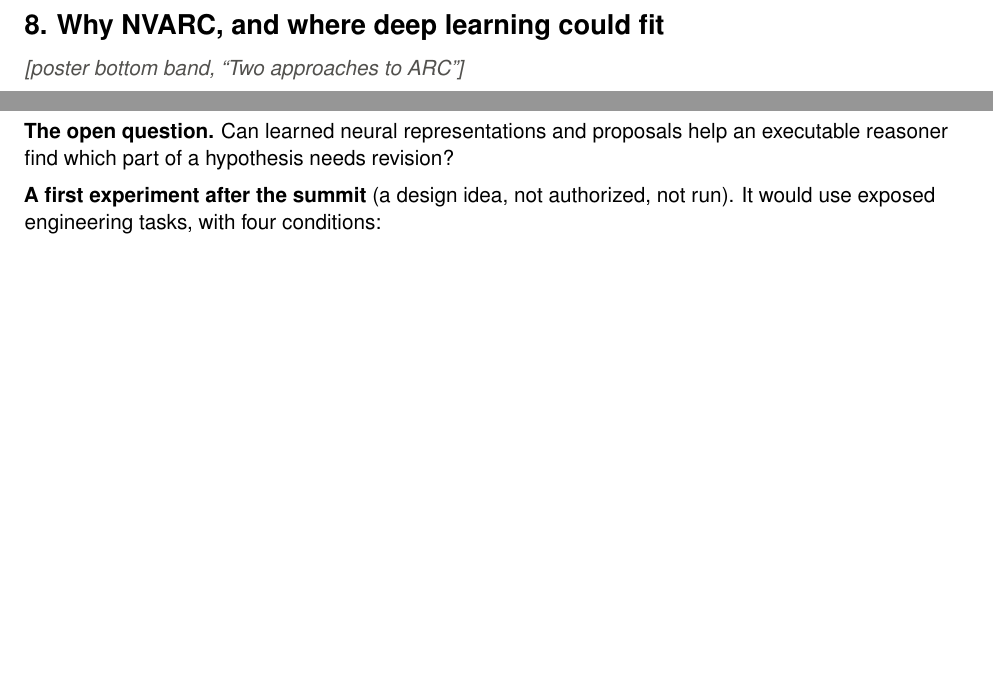
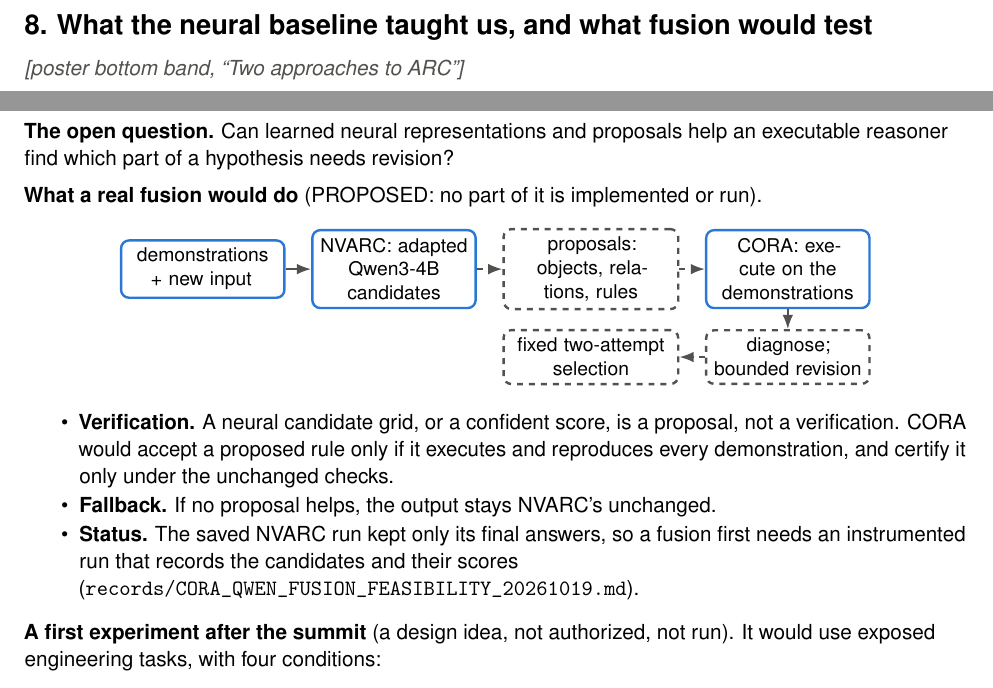
Before and after one commit to ChimdiWalter/Symbolic_Reasoning_LLM_ARC-AGI, a LaTeX document (docs/summit_20261023_reframe/explainer_visual_review.tex): two parts of page 9 of 12 before the commit and two parts of page 9 of 13 after it, joined at a grey line, cut at the place of the change, the shorter picture padded with empty space. Compiled offline with pdfLaTeX.

Commit message:
Explainer: section 'What the neural baseline taught us, and what fusion would test' with a dashed proposed-fusion diagram (13 pages); feasibility record: deadline and submission limits verified with the Kaggle CLI

```diff
--- a/docs/summit_20261023_reframe/explainer_visual_review.tex
+++ b/docs/summit_20261023_reframe/explainer_visual_review.tex
@@ -366,7 +366,7 @@ Step B's code is \textbf{not integrated} into CORA-v2 or any Kaggle entry, and n
 read for this poster.
 
 %------------------------------------------------------------------------------------------------- page 9
-\page{8. Why NVARC, and where deep learning could fit}
+\page{8. What the neural baseline taught us, and what fusion would test}
 \cue{poster bottom band, ``Two approaches to ARC''}
 \textbf{What I reproduced.} NVARC is a published neural ARC approach. I deployed it from the public NVARC notebook
 (originality audit, \texttt{records/KAGGLE\_NEURAL\_V1\_ORIGINALITY\_AUDIT\_20261014.md}).
@@ -394,6 +394,28 @@ construction, diagnosis, revision and verification. That pipeline is untested.
 
 \textbf{The open question.} Can learned neural representations and proposals help an executable reasoner find which
 part of a hypothesis needs revision?
+
+\textbf{What a real fusion would do} (PROPOSED: no part of it is implemented or run).
+\begin{center}
+\begin{tikzpicture}[node distance=0.35cm and 0.45cm]
+  \node[stage, text width=2.6cm] (d) {demonstrations + new input};
+  \node[stage, right=of d, text width=2.6cm] (n) {NVARC: adapted Qwen3-4B candidates};
+  \node[pstage, right=of n, text width=2.8cm] (p) {proposals: objects, relations, rules};
+  \node[stage, right=of p, text width=2.6cm] (c) {CORA: execute on the demonstrations};
+  \node[pstage, below=of c, text width=2.6cm] (g) {diagnose; bounded revision};
+  \node[pstage, left=of g, text width=2.8cm] (s) {fixed two-attempt selection};
+  \draw[flow] (d) -- (n); \draw[flow, dashed] (n) -- (p); \draw[flow, dashed] (p) -- (c); \draw[flow, dashed] (c) -- (g);
+  \draw[flow, dashed] (g) -- (s);
+\end{tikzpicture}
+\end{center}
+\begin{itemize}
+  \item \textbf{Verification.} A neural candidate grid, or a confident score, is a proposal, not a verification. CORA
+        would accept a proposed rule only if it executes and reproduces every demonstration, and certify it only under
+        the unchanged checks.
+  \item \textbf{Fallback.} If no proposal helps, the output stays NVARC's unchanged.
+  \item \textbf{Status.} The saved NVARC run kept only its final answers, so a fusion first needs an instrumented run
+        that records the candidates and their scores (\texttt{records/CORA\_QWEN\_FUSION\_FEASIBILITY\_20261019.md}).
+\end{itemize}
 
 \textbf{A first experiment after the summit} (a design idea, not authorized, not run). It would use exposed engineering
 tasks, with four conditions:
```
Also changed, not shown: records/CORA_QWEN_FUSION_FEASIBILITY_20261019.md (+5 -2 lines), docs/summit_20261023_reframe/explainer_visual_review.pdf.
